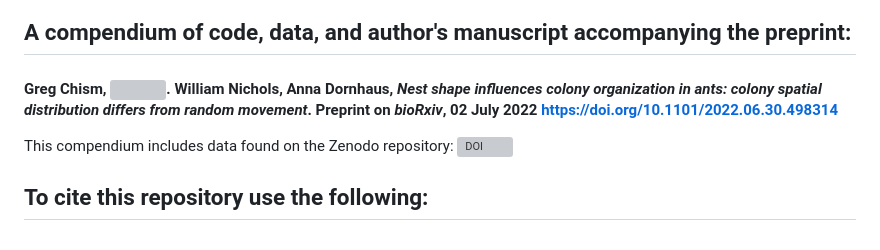
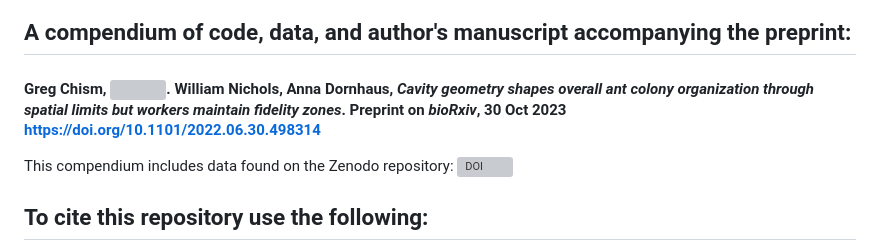
Before and after one commit to Gchism94/NestArchOrg, a Markdown page: README.md, the part around the change. Rendered like a GitHub page; grey boxes are pictures that could not be loaded.

```diff
--- a/README.md
+++ b/README.md
@@ -7,7 +7,7 @@
 
 ## A compendium of code, data, and author's manuscript accompanying the preprint:
 
-#### Greg Chism, [![](https://orcid.org/sites/default/files/images/orcid_16x16.png)](https://orcid.org/0000-0002-5478-2445). William Nichols, Anna Dornhaus, *Nest shape influences colony organization in ants: colony spatial distribution differs from random movement*. Preprint on *bioRxiv*, 02 July 2022 <https://doi.org/10.1101/2022.06.30.498314>
+#### Greg Chism, [![](https://orcid.org/sites/default/files/images/orcid_16x16.png)](https://orcid.org/0000-0002-5478-2445). William Nichols, Anna Dornhaus, *Cavity geometry shapes overall ant colony organization through spatial limits but workers maintain fidelity zones*. Preprint on *bioRxiv*, 30 Oct 2023 <https://doi.org/10.1101/2022.06.30.498314>
 
 This compendium includes data found on the Zenodo repository:
 [![DOI](https://zenodo.org/badge/94135460.svg)](https://doi.org/10.5281/zenodo.6784395)
```
